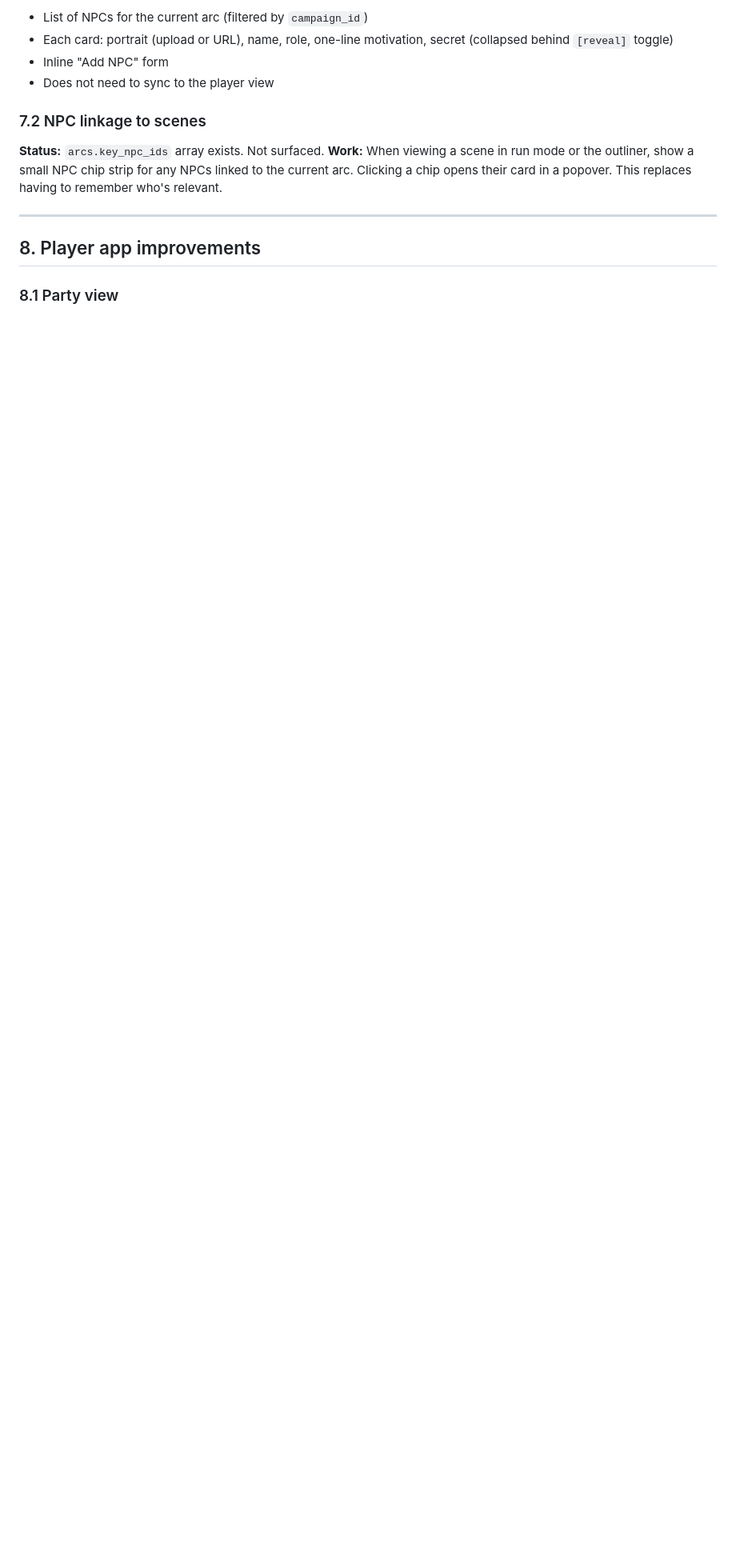
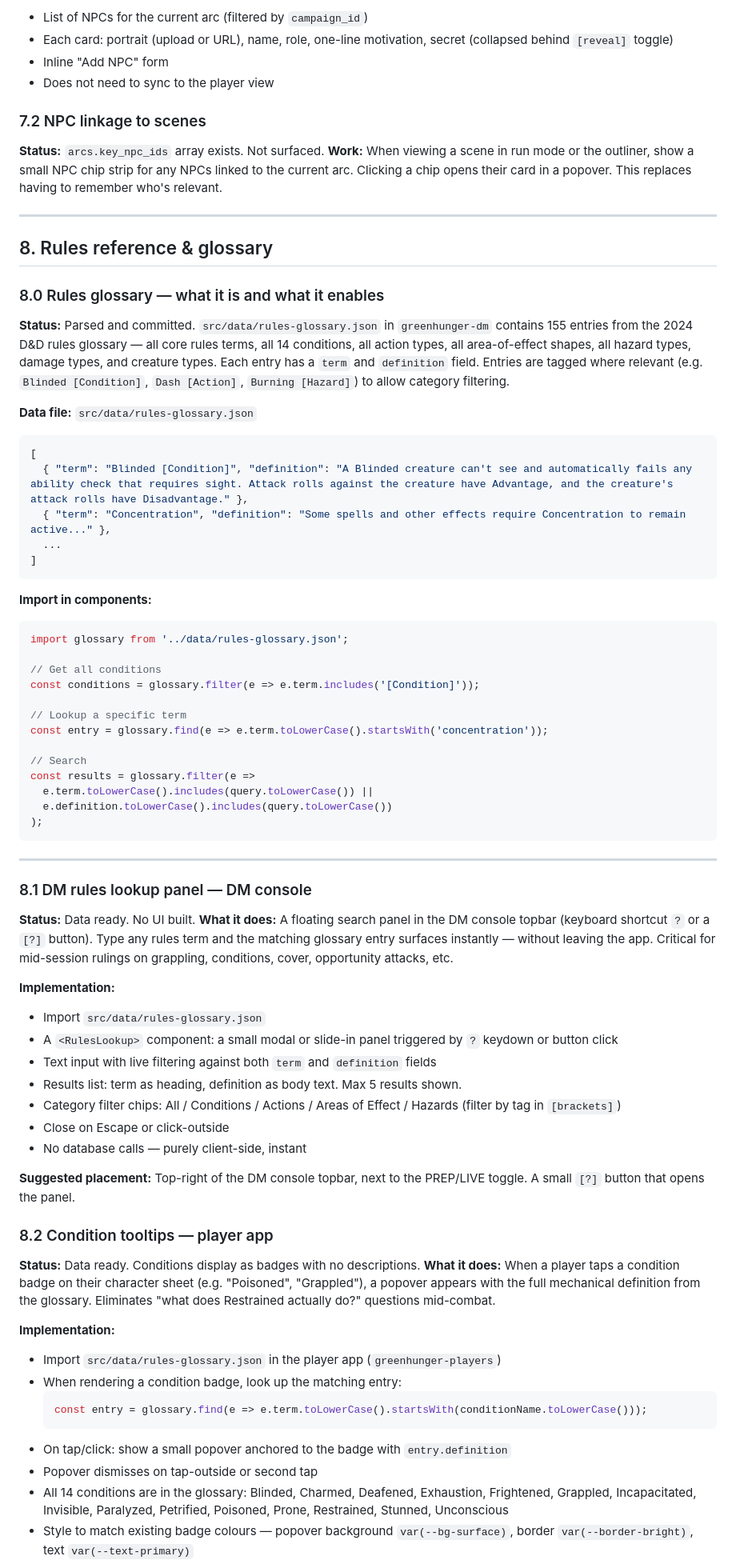
Before and after one commit to emilrpohl-commits/greenhunger-dm, a Markdown page: docs/ROADMAP.md, the part around one of its changes. Shown at 80% size. GitHub-like rendering; blank space fills up the shorter version.

Commit message:
Add rules glossary section to roadmap — §8 with data file, implementation spec, and priority updates

````diff
--- a/docs/ROADMAP.md
+++ b/docs/ROADMAP.md
@@ -182,6 +182,66 @@ Note: spell descriptions are NOT in D&D Beyond PDF exports. New spells need desc
 
 ---
 
-## 8. Player app improvements
+## 8. Rules reference & glossary
 
-### 8.1 Party view
+### 8.0 Rules glossary — what it is and what it enables
+**Status:** Parsed and committed. `src/data/rules-glossary.json` in `greenhunger-dm` contains 155 entries from the 2024 D&D rules glossary — all core rules terms, all 14 conditions, all action types, all area-of-effect shapes, all hazard types, damage types, and creature types. Each entry has a `term` and `definition` field. Entries are tagged where relevant (e.g. `Blinded [Condition]`, `Dash [Action]`, `Burning [Hazard]`) to allow category filtering.
+
+**Data file:** `src/data/rules-glossary.json`
+```json
+[
+  { "term": "Blinded [Condition]", "definition": "A Blinded creature can't see and automatically fails any ability check that requires sight. Attack rolls against the creature have Advantage, and the creature's attack rolls have Disadvantage." },
+  { "term": "Concentration", "definition": "Some spells and other effects require Concentration to remain active..." },
+  ...
+]
+```
+
+**Import in components:**
+```js
+import glossary from '../data/rules-glossary.json';
+
+// Get all conditions
+const conditions = glossary.filter(e => e.term.includes('[Condition]'));
+
+// Lookup a specific term
+const entry = glossary.find(e => e.term.toLowerCase().startsWith('concentration'));
+
+// Search
+const results = glossary.filter(e =>
+  e.term.toLowerCase().includes(query.toLowerCase()) ||
+  e.definition.toLowerCase().includes(query.toLowerCase())
+);
+```
+
+---
+
+### 8.1 DM rules lookup panel — DM console
+**Status:** Data ready. No UI built.
+**What it does:** A floating search panel in the DM console topbar (keyboard shortcut `?` or a `[?]` button). Type any rules term and the matching glossary entry surfaces instantly — without leaving the app. Critical for mid-session rulings on grappling, conditions, cover, opportunity attacks, etc.
+
+**Implementation:**
+- Import `src/data/rules-glossary.json`
+- A `<RulesLookup>` component: a small modal or slide-in panel triggered by `?` keydown or button click
+- Text input with live filtering against both `term` and `definition` fields
+- Results list: term as heading, definition as body text. Max 5 results shown.
+- Category filter chips: All / Conditions / Actions / Areas of Effect / Hazards (filter by tag in `[brackets]`)
+- Close on Escape or click-outside
+- No database calls — purely client-side, instant
+
+**Suggested placement:** Top-right of the DM console topbar, next to the PREP/LIVE toggle. A small `[?]` button that opens the panel.
+
+### 8.2 Condition tooltips — player app
+**Status:** Data ready. Conditions display as badges with no descriptions.
+**What it does:** When a player taps a condition badge on their character sheet (e.g. "Poisoned", "Grappled"), a popover appears with the full mechanical definition from the glossary. Eliminates "what does Restrained actually do?" questions mid-combat.
+
+**Implementation:**
+- Import `src/data/rules-glossary.json` in the player app (`greenhunger-players`)
+- When rendering a condition badge, look up the matching entry:
+  ```js
+  const entry = glossary.find(e => e.term.toLowerCase().startsWith(conditionName.toLowerCase()));
+  ```
+- On tap/click: show a small popover anchored to the badge with `entry.definition`
+- Popover dismisses on tap-outside or second tap
+- All 14 conditions are in the glossary: Blinded, Charmed, Deafened, Exhaustion, Frightened, Grappled, Incapacitated, Invisible, Paralyzed, Petrified, Poisoned, Prone, Restrained, Stunned, Unconscious
+- Style to match existing badge colours — popover background `var(--bg-surface)`, border `var(--border-bright)`, text `var(--text-primary)`
+
````
Also changed, not shown: other parts of docs/ROADMAP.md (+44 -21 lines).
